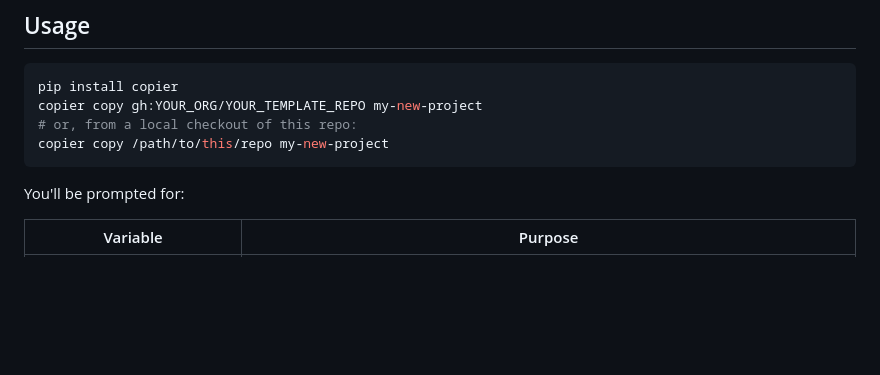
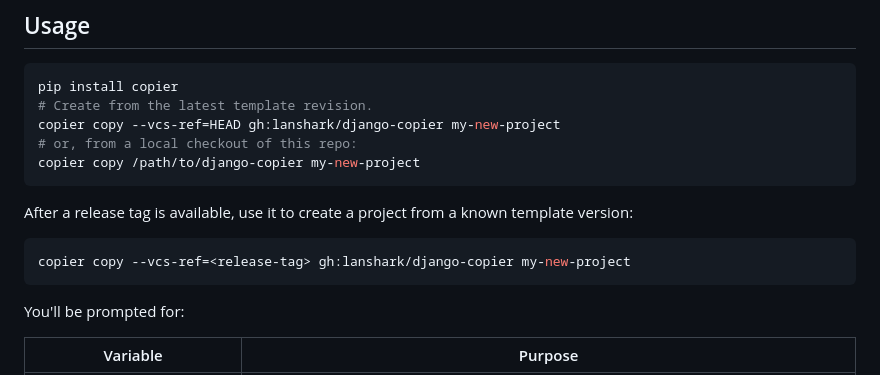
Before and after one commit to lanshark/django-copier, a Markdown page: README.md, the part around the change. Rendered like a GitHub page; blank space fills up the shorter version.

Commit message:
Document Copier template source

````diff
--- a/README.md
+++ b/README.md
@@ -13,9 +13,17 @@ per-feature docs and skills) for working with Claude Code or Codex.
 
 ```bash
 pip install copier
-copier copy gh:YOUR_ORG/YOUR_TEMPLATE_REPO my-new-project
+# Create from the latest template revision.
+copier copy --vcs-ref=HEAD gh:lanshark/django-copier my-new-project
 # or, from a local checkout of this repo:
-copier copy /path/to/this/repo my-new-project
+copier copy /path/to/django-copier my-new-project
+```
+
+After a release tag is available, use it to create a project from a known
+template version:
+
+```bash
+copier copy --vcs-ref=<release-tag> gh:lanshark/django-copier my-new-project
 ```
 
 You'll be prompted for:
````
Also changed, not shown: CHANGELOG.md (+3 -0 lines).
